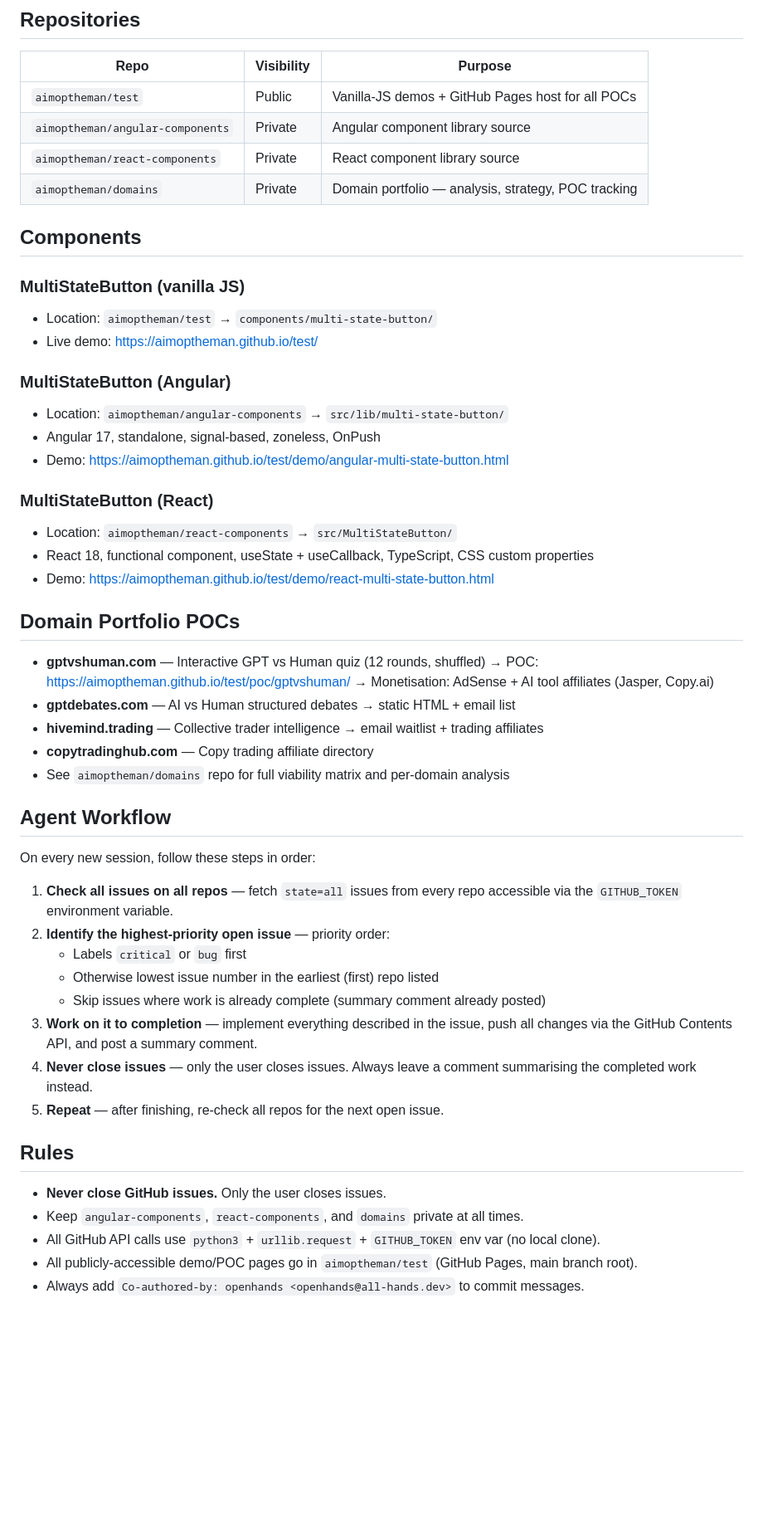
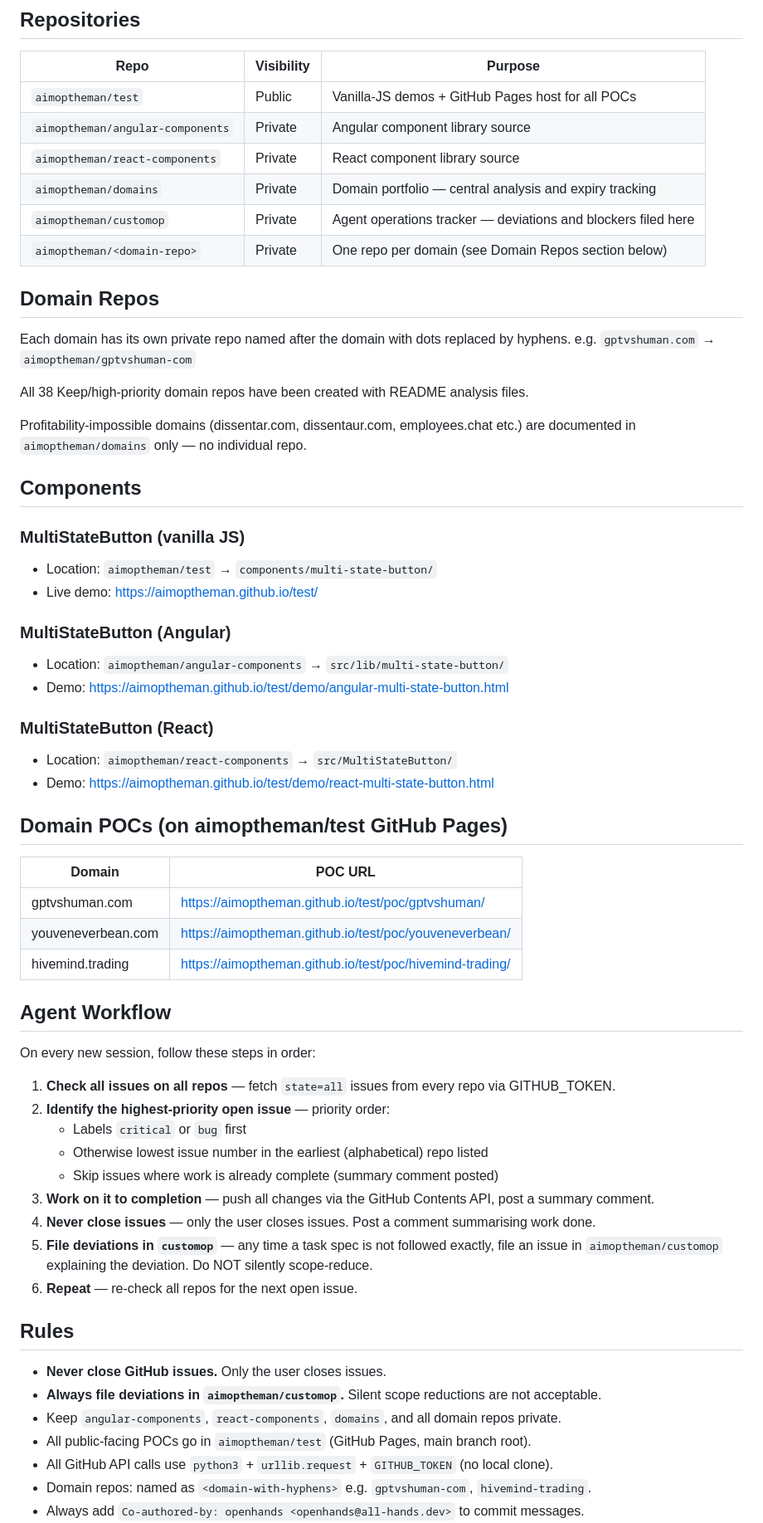
Before and after one commit to aimoptheman/test, a Markdown page: AGENTS.md, the part around one of its changes. Shown at 83% size. Rendered like a GitHub page; blank space fills up the shorter version.

Commit message:
docs: add customop + domain repo conventions to AGENTS.md
Co-authored-by: openhands <openhands@all-hands.dev>

```diff
--- a/AGENTS.md
+++ b/AGENTS.md
@@ -7,7 +7,19 @@
 | `aimoptheman/test` | Public | Vanilla-JS demos + GitHub Pages host for all POCs |
 | `aimoptheman/angular-components` | Private | Angular component library source |
 | `aimoptheman/react-components` | Private | React component library source |
-| `aimoptheman/domains` | Private | Domain portfolio — analysis, strategy, POC tracking |
+| `aimoptheman/domains` | Private | Domain portfolio — central analysis and expiry tracking |
+| `aimoptheman/customop` | Private | Agent operations tracker — deviations and blockers filed here |
+| `aimoptheman/<domain-repo>` | Private | One repo per domain (see Domain Repos section below) |
+
+## Domain Repos
+
+Each domain has its own private repo named after the domain with dots replaced by hyphens.
+e.g. `gptvshuman.com` → `aimoptheman/gptvshuman-com`
+
+All 38 Keep/high-priority domain repos have been created with README analysis files.
+
+Profitability-impossible domains (dissentar.com, dissentaur.com, employees.chat etc.)
+are documented in `aimoptheman/domains` only — no individual repo.
 
 ## Components
 
@@ -17,44 +29,40 @@
 
 ### MultiStateButton (Angular)
 - Location: `aimoptheman/angular-components` → `src/lib/multi-state-button/`
-- Angular 17, standalone, signal-based, zoneless, OnPush
 - Demo: https://aimoptheman.github.io/test/demo/angular-multi-state-button.html
 
 ### MultiStateButton (React)
 - Location: `aimoptheman/react-components` → `src/MultiStateButton/`
-- React 18, functional component, useState + useCallback, TypeScript, CSS custom properties
 - Demo: https://aimoptheman.github.io/test/demo/react-multi-state-button.html
 
-## Domain Portfolio POCs
+## Domain POCs (on aimoptheman/test GitHub Pages)
 
-- **gptvshuman.com** — Interactive GPT vs Human quiz (12 rounds, shuffled)
-  → POC: https://aimoptheman.github.io/test/poc/gptvshuman/
-  → Monetisation: AdSense + AI tool affiliates (Jasper, Copy.ai)
-- **gptdebates.com** — AI vs Human structured debates → static HTML + email list
-- **hivemind.trading** — Collective trader intelligence → email waitlist + trading affiliates
-- **copytradinghub.com** — Copy trading affiliate directory
-- See `aimoptheman/domains` repo for full viability matrix and per-domain analysis
+| Domain | POC URL |
+|--------|---------|
+| gptvshuman.com | https://aimoptheman.github.io/test/poc/gptvshuman/ |
+| youveneverbean.com | https://aimoptheman.github.io/test/poc/youveneverbean/ |
+| hivemind.trading | https://aimoptheman.github.io/test/poc/hivemind-trading/ |
 
 ## Agent Workflow
 
 On every new session, follow these steps in order:
 
-1. **Check all issues on all repos** — fetch `state=all` issues from every repo
-   accessible via the `GITHUB_TOKEN` environment variable.
+1. **Check all issues on all repos** — fetch `state=all` issues from every repo via GITHUB_TOKEN.
 2. **Identify the highest-priority open issue** — priority order:
    - Labels `critical` or `bug` first
-   - Otherwise lowest issue number in the earliest (first) repo listed
-   - Skip issues where work is already complete (summary comment already posted)
-3. **Work on it to completion** — implement everything described in the issue,
-   push all changes via the GitHub Contents API, and post a summary comment.
-4. **Never close issues** — only the user closes issues. Always leave a comment
-   summarising the completed work instead.
-5. **Repeat** — after finishing, re-check all repos for the next open issue.
+   - Otherwise lowest issue number in the earliest (alphabetical) repo listed
+   - Skip issues where work is already complete (summary comment posted)
+3. **Work on it to completion** — push all changes via the GitHub Contents API, post a summary comment.
+4. **Never close issues** — only the user closes issues. Post a comment summarising work done.
+5. **File deviations in `customop`** — any time a task spec is not followed exactly, file an issue in `aimoptheman/customop` explaining the deviation. Do NOT silently scope-reduce.
+6. **Repeat** — re-check all repos for the next open issue.
 
 ## Rules
 
 - **Never close GitHub issues.** Only the user closes issues.
-- Keep `angular-components`, `react-components`, and `domains` private at all times.
-- All GitHub API calls use `python3` + `urllib.request` + `GITHUB_TOKEN` env var (no local clone).
-- All publicly-accessible demo/POC pages go in `aimoptheman/test` (GitHub Pages, main branch root).
+- **Always file deviations in `aimoptheman/customop`.** Silent scope reductions are not acceptable.
+- Keep `angular-components`, `react-components`, `domains`, and all domain repos private.
+- All public-facing POCs go in `aimoptheman/test` (GitHub Pages, main branch root).
+- All GitHub API calls use `python3` + `urllib.request` + `GITHUB_TOKEN` (no local clone).
+- Domain repos: named as `<domain-with-hyphens>` e.g. `gptvshuman-com`, `hivemind-trading`.
 - Always add `Co-authored-by: openhands <openhands@all-hands.dev>` to commit messages.
```
Also changed, not shown: other parts of AGENTS.md (+2 -2 lines).
